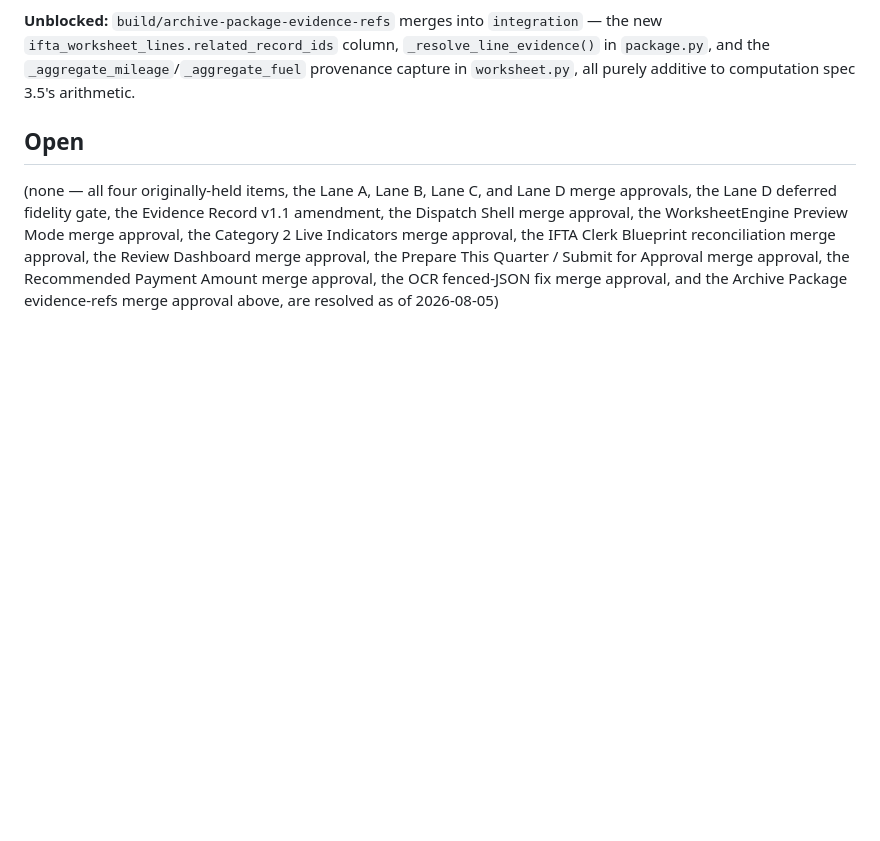
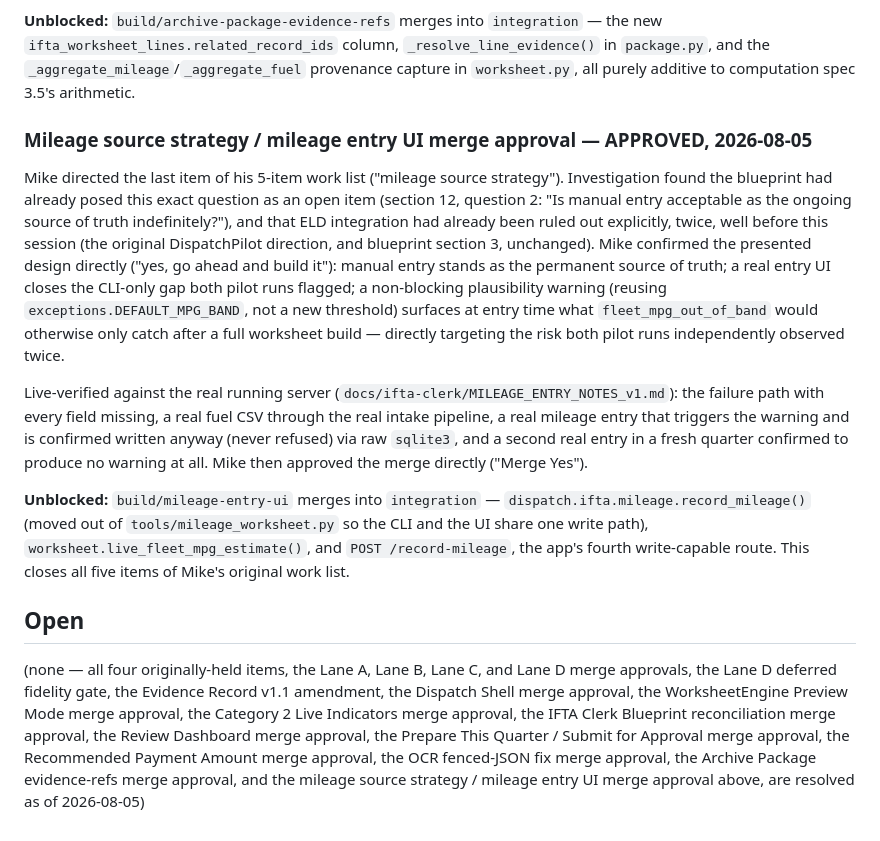
Before and after one commit to jax1313-outlook/Hold, a Markdown page: docs/decisions/DECISION_LOG.md, the part around the change. Drawn GitHub-style; blank space fills up the shorter version.

Commit message:
Record mileage source strategy / mileage entry UI merge approval

```diff
--- a/docs/decisions/DECISION_LOG.md
+++ b/docs/decisions/DECISION_LOG.md
@@ -497,6 +497,38 @@ column, `_resolve_line_evidence()` in `package.py`, and the
 `worksheet.py`, all purely additive to computation spec 3.5's
 arithmetic.
 
+### Mileage source strategy / mileage entry UI merge approval — APPROVED, 2026-08-05
+
+Mike directed the last item of his 5-item work list ("mileage source
+strategy"). Investigation found the blueprint had already posed this
+exact question as an open item (section 12, question 2: "Is manual
+entry acceptable as the ongoing source of truth indefinitely?"), and
+that ELD integration had already been ruled out explicitly, twice, well
+before this session (the original DispatchPilot direction, and blueprint
+section 3, unchanged). Mike confirmed the presented design directly
+("yes, go ahead and build it"): manual entry stands as the permanent
+source of truth; a real entry UI closes the CLI-only gap both pilot
+runs flagged; a non-blocking plausibility warning (reusing
+`exceptions.DEFAULT_MPG_BAND`, not a new threshold) surfaces at entry
+time what `fleet_mpg_out_of_band` would otherwise only catch after a
+full worksheet build — directly targeting the risk both pilot runs
+independently observed twice.
+
+Live-verified against the real running server
+(`docs/ifta-clerk/MILEAGE_ENTRY_NOTES_v1.md`): the failure path with
+every field missing, a real fuel CSV through the real intake pipeline,
+a real mileage entry that triggers the warning and is confirmed written
+anyway (never refused) via raw `sqlite3`, and a second real entry in a
+fresh quarter confirmed to produce no warning at all. Mike then approved
+the merge directly ("Merge Yes").
+
+**Unblocked:** `build/mileage-entry-ui` merges into `integration` —
+`dispatch.ifta.mileage.record_mileage()` (moved out of
+`tools/mileage_worksheet.py` so the CLI and the UI share one write
+path), `worksheet.live_fleet_mpg_estimate()`, and
+`POST /record-mileage`, the app's fourth write-capable route. This
+closes all five items of Mike's original work list.
+
 ## Open
 
 (none — all four originally-held items, the Lane A, Lane B, Lane C, and
@@ -506,6 +538,6 @@ WorksheetEngine Preview Mode merge approval, the Category 2 Live
 Indicators merge approval, the IFTA Clerk Blueprint reconciliation merge
 approval, the Review Dashboard merge approval, the Prepare This Quarter
 / Submit for Approval merge approval, the Recommended Payment Amount
-merge approval, the OCR fenced-JSON fix merge approval, and the Archive
-Package evidence-refs merge approval above, are resolved as of
-2026-08-05)
+merge approval, the OCR fenced-JSON fix merge approval, the Archive
+Package evidence-refs merge approval, and the mileage source strategy /
+mileage entry UI merge approval above, are resolved as of 2026-08-05)
```
